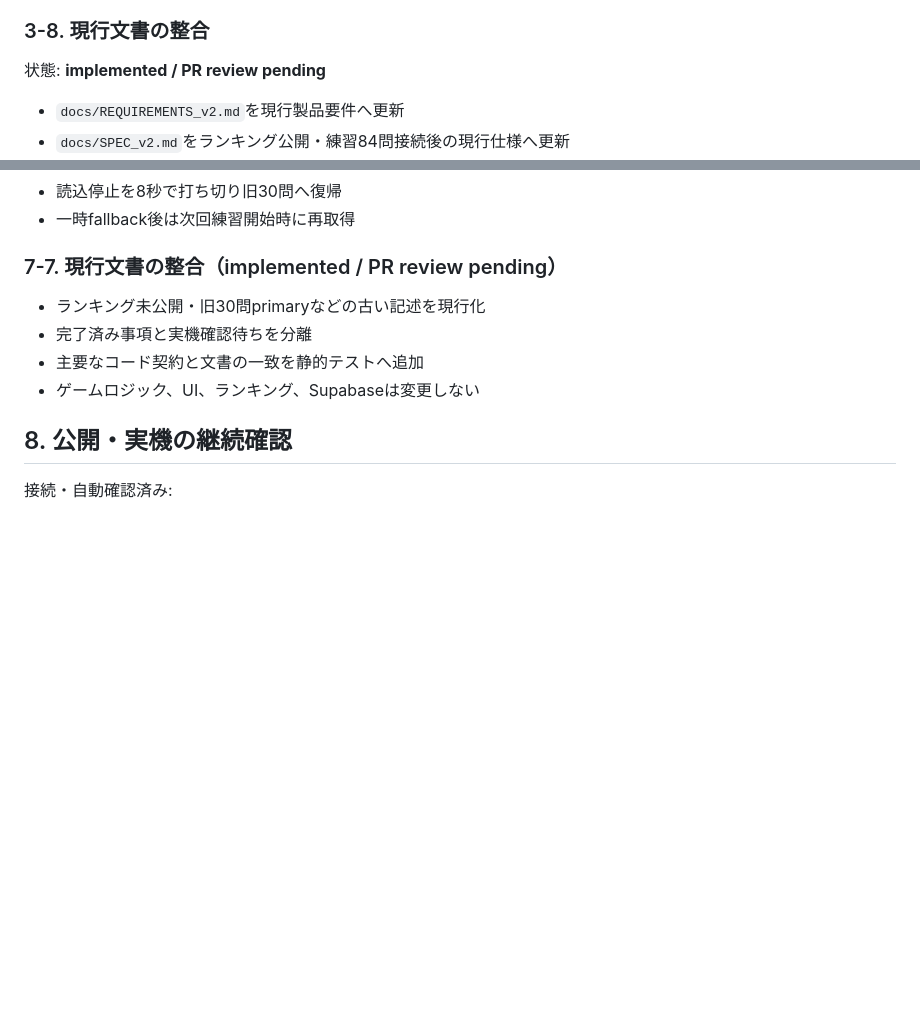
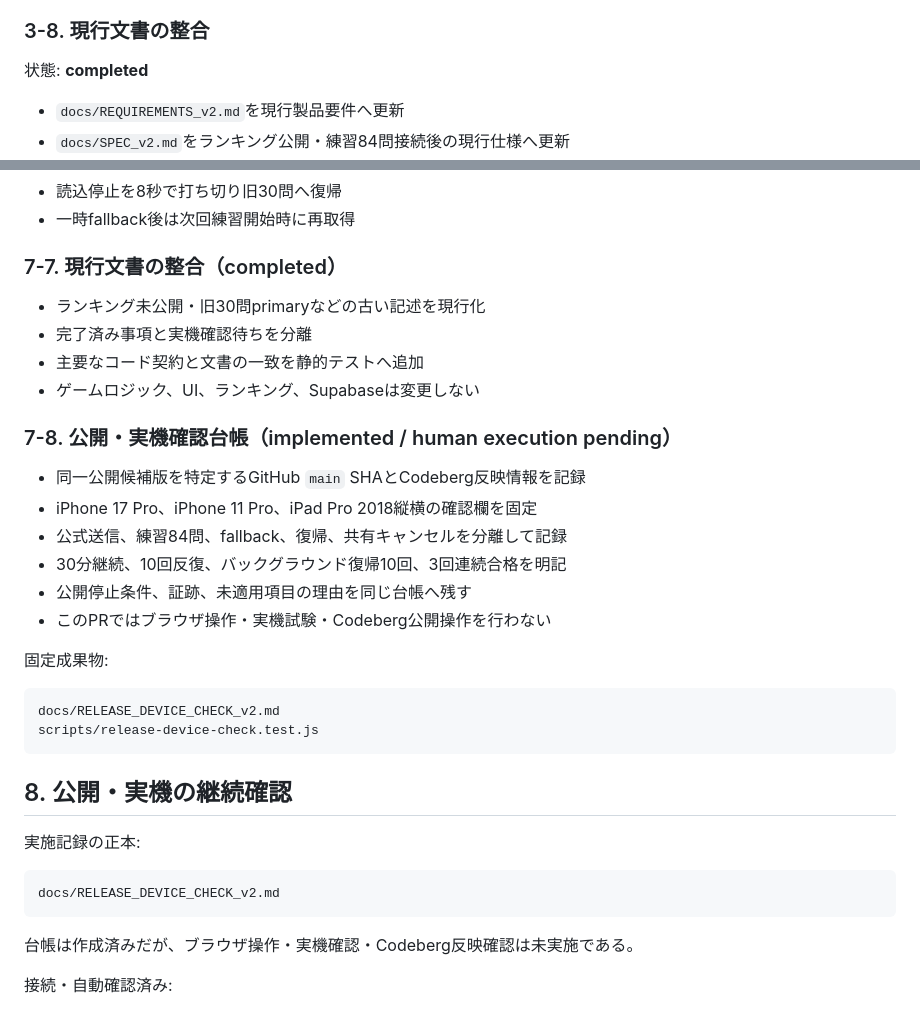
Before and after one commit to chameleonjp-lab/tomatooku, a Markdown page: docs/IMPLEMENTATION_PLAN_v2.md, 2 parts joined by grey strips. Drawn GitHub-style; blank space fills up the shorter version.

Commit message:
docs: 公開・実機確認工程を計画へ追加

````diff
--- a/docs/IMPLEMENTATION_PLAN_v2.md
+++ b/docs/IMPLEMENTATION_PLAN_v2.md
@@ -131,7 +131,7 @@ GitHub Actionsで次を自動実行する。
 
 ### 3-8. 現行文書の整合
 
-状態: **implemented / PR review pending**
+状態: **completed**
 
 - `docs/REQUIREMENTS_v2.md`を現行製品要件へ更新
 - `docs/SPEC_v2.md`をランキング公開・練習84問接続後の現行仕様へ更新
@@ -594,14 +594,38 @@ review/variable-stage-review.html
 - 読込停止を8秒で打ち切り旧30問へ復帰
 - 一時fallback後は次回練習開始時に再取得
 
-### 7-7. 現行文書の整合（implemented / PR review pending）
+### 7-7. 現行文書の整合（completed）
 
 - ランキング未公開・旧30問primaryなどの古い記述を現行化
 - 完了済み事項と実機確認待ちを分離
 - 主要なコード契約と文書の一致を静的テストへ追加
 - ゲームロジック、UI、ランキング、Supabaseは変更しない
 
+### 7-8. 公開・実機確認台帳（implemented / human execution pending）
+
+- 同一公開候補版を特定するGitHub `main` SHAとCodeberg反映情報を記録
+- iPhone 17 Pro、iPhone 11 Pro、iPad Pro 2018縦横の確認欄を固定
+- 公式送信、練習84問、fallback、復帰、共有キャンセルを分離して記録
+- 30分継続、10回反復、バックグラウンド復帰10回、3回連続合格を明記
+- 公開停止条件、証跡、未適用項目の理由を同じ台帳へ残す
+- このPRではブラウザ操作・実機試験・Codeberg公開操作を行わない
+
+固定成果物:
+
+```text
+docs/RELEASE_DEVICE_CHECK_v2.md
+scripts/release-device-check.test.js
+```
+
 ## 8. 公開・実機の継続確認
+
+実施記録の正本:
+
+```text
+docs/RELEASE_DEVICE_CHECK_v2.md
+```
+
+台帳は作成済みだが、ブラウザ操作・実機確認・Codeberg反映確認は未実施である。
 
 接続・自動確認済み:
 
````
